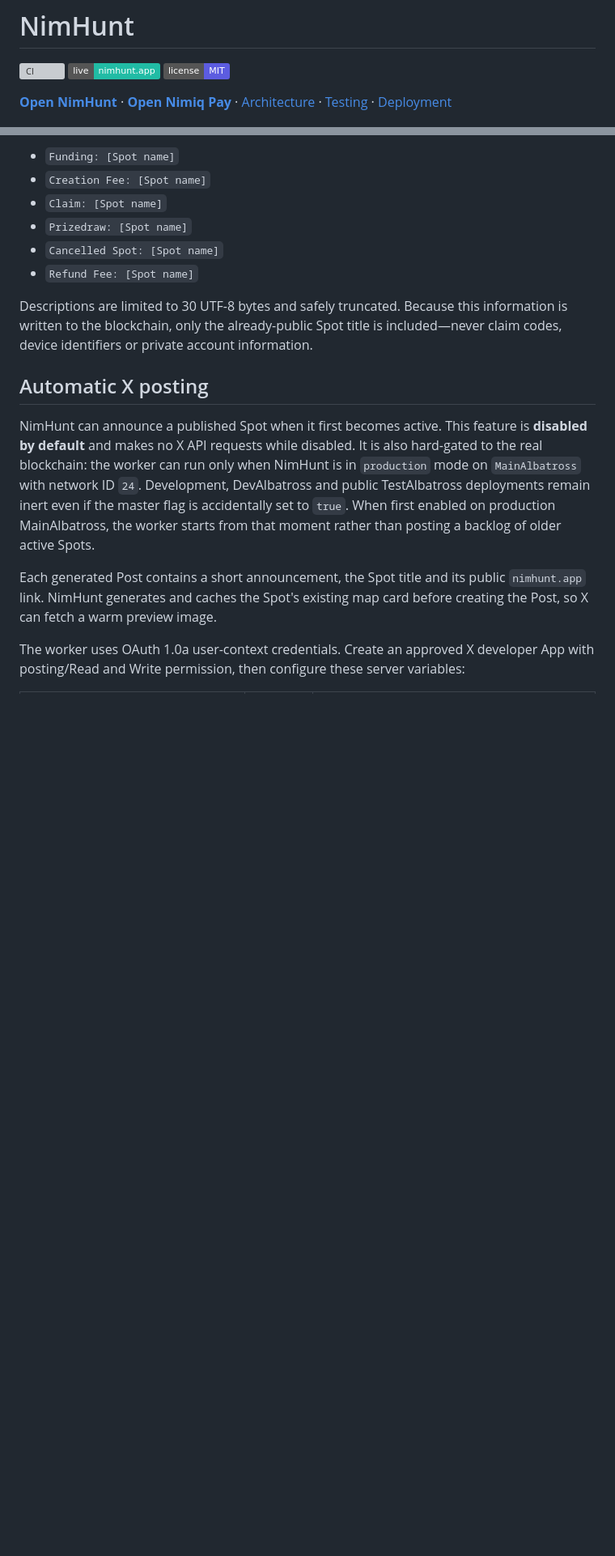
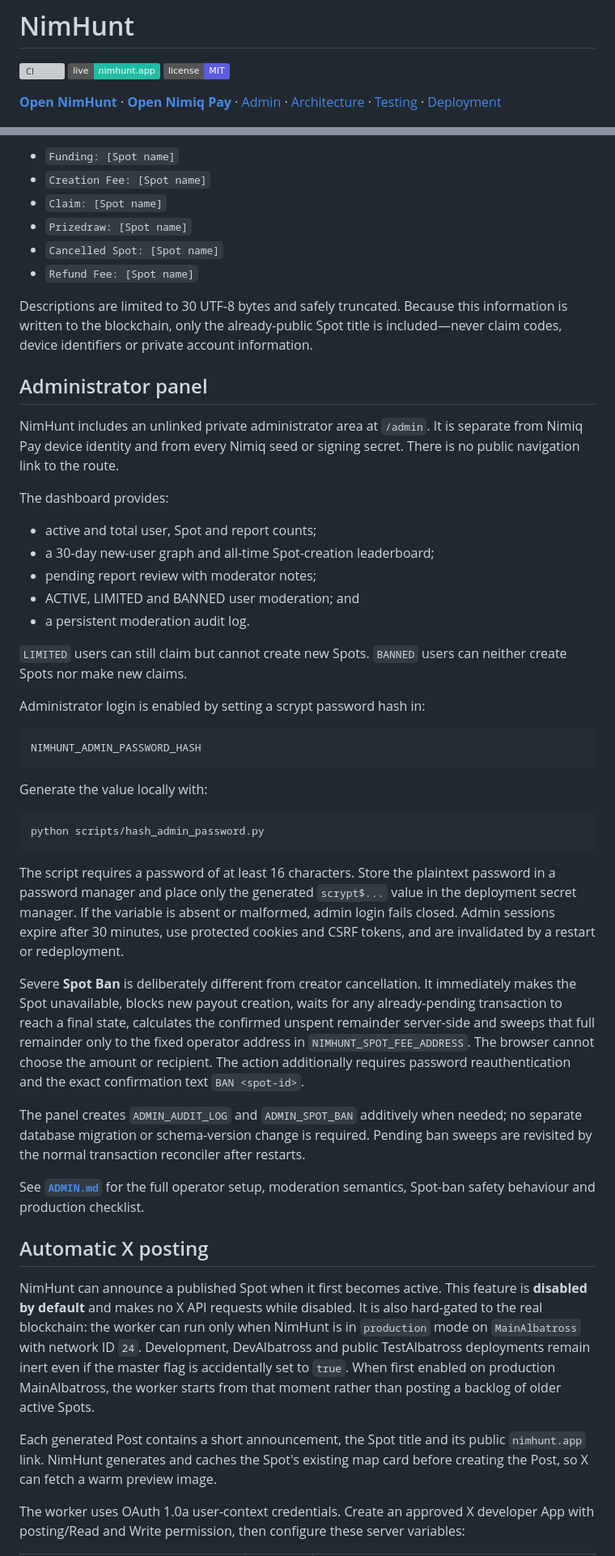
Before and after one commit to NIMHunt/nim-hunt, a Markdown page: README.md, 2 parts joined by grey strips. Shown at 81% size. GitHub-like rendering; badges without logos; blank space fills up the shorter version; grey boxes are pictures that could not be loaded.

Commit message:
Document administrator panel in README

````diff
--- a/README.md
+++ b/README.md
@@ -4,7 +4,7 @@
 [![Live site](https://img.shields.io/badge/live-nimhunt.app-21bca5)](https://nimhunt.app)
 [![License: MIT](https://img.shields.io/badge/license-MIT-5c5ce0)](LICENSE)
 
-**[Open NimHunt](https://nimhunt.app)** · **[Open Nimiq Pay](https://nimpay.app)** · [Architecture](#architecture) · [Testing](#testing-and-quality-checks) · [Deployment](#public-deployment)
+**[Open NimHunt](https://nimhunt.app)** · **[Open Nimiq Pay](https://nimpay.app)** · [Admin](ADMIN.md) · [Architecture](#architecture) · [Testing](#testing-and-quality-checks) · [Deployment](#public-deployment)
 
 [![NimHunt map preview](static/images/nimhunt-default-social-card.png)](https://nimhunt.app)
 
@@ -230,6 +239,56 @@ NimHunt includes short public transaction data:
 Descriptions are limited to 30 UTF-8 bytes and safely truncated. Because this
 information is written to the blockchain, only the already-public Spot title is
 included—never claim codes, device identifiers or private account information.
+
+## Administrator panel
+
+NimHunt includes an unlinked private administrator area at `/admin`. It is
+separate from Nimiq Pay device identity and from every Nimiq seed or signing
+secret. There is no public navigation link to the route.
+
+The dashboard provides:
+
+- active and total user, Spot and report counts;
+- a 30-day new-user graph and all-time Spot-creation leaderboard;
+- pending report review with moderator notes;
+- ACTIVE, LIMITED and BANNED user moderation; and
+- a persistent moderation audit log.
+
+`LIMITED` users can still claim but cannot create new Spots. `BANNED` users can
+neither create Spots nor make new claims.
+
+Administrator login is enabled by setting a scrypt password hash in:
+
+```text
+NIMHUNT_ADMIN_PASSWORD_HASH
+```
+
+Generate the value locally with:
+
+```bash
+python scripts/hash_admin_password.py
+```
+
+The script requires a password of at least 16 characters. Store the plaintext
+password in a password manager and place only the generated `scrypt$...` value in
+the deployment secret manager. If the variable is absent or malformed, admin
+login fails closed. Admin sessions expire after 30 minutes, use protected cookies
+and CSRF tokens, and are invalidated by a restart or redeployment.
+
+Severe **Spot Ban** is deliberately different from creator cancellation. It
+immediately makes the Spot unavailable, blocks new payout creation, waits for any
+already-pending transaction to reach a final state, calculates the confirmed
+unspent remainder server-side and sweeps that full remainder only to the fixed
+operator address in `NIMHUNT_SPOT_FEE_ADDRESS`. The browser cannot choose the
+amount or recipient. The action additionally requires password reauthentication
+and the exact confirmation text `BAN <spot-id>`.
+
+The panel creates `ADMIN_AUDIT_LOG` and `ADMIN_SPOT_BAN` additively when needed;
+no separate database migration or schema-version change is required. Pending ban
+sweeps are revisited by the normal transaction reconciler after restarts.
+
+See **[`ADMIN.md`](ADMIN.md)** for the full operator setup, moderation semantics,
+Spot-ban safety behaviour and production checklist.
 
 ## Automatic X posting
 
````
Also changed, not shown: other parts of README.md (+53 -11 lines).
